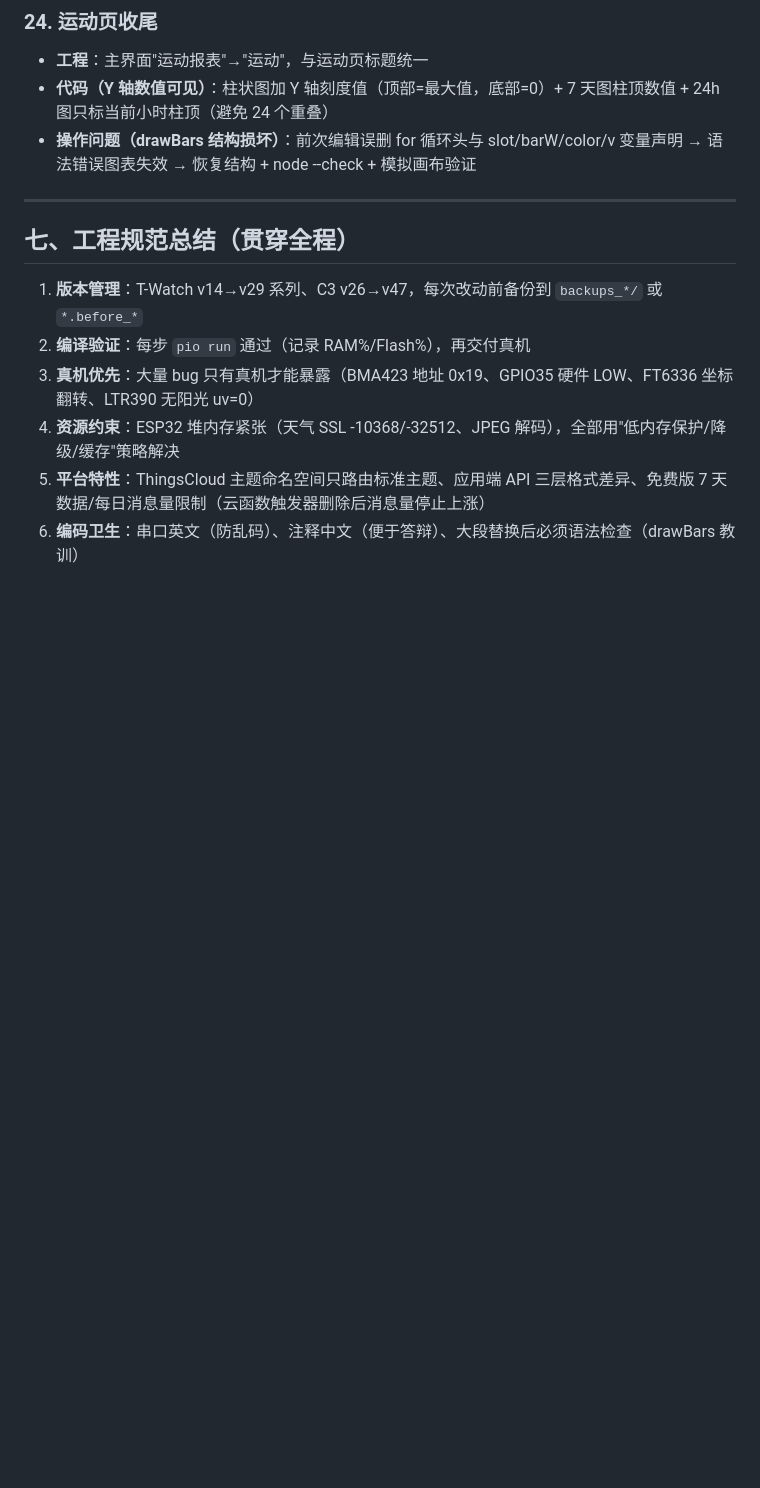
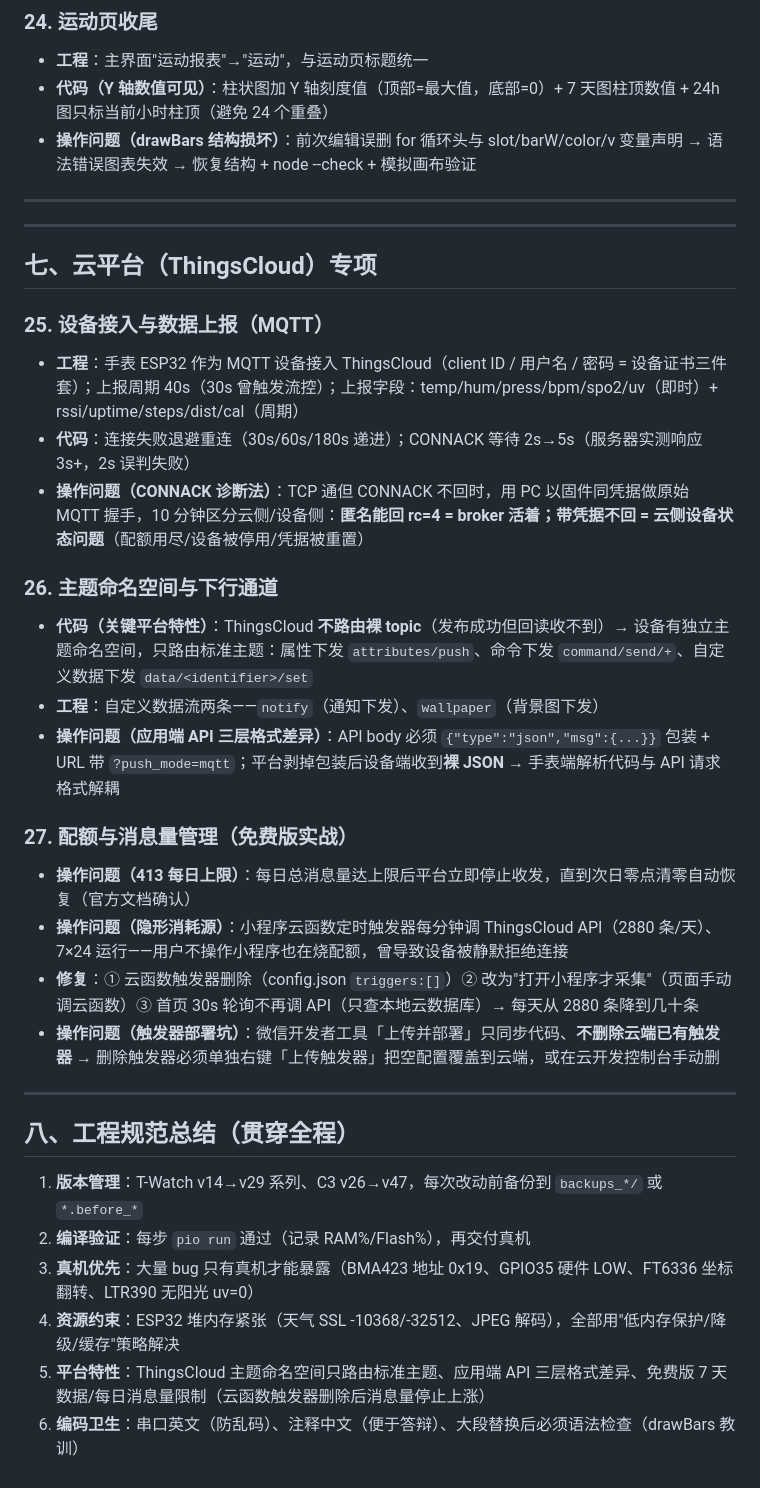
Before and after one commit to qiezixin-peng/esp32-smart-watch, a Markdown page: docs/项目开发日志-技术版.md, the part around the change. GitHub-like rendering; blank space fills up the shorter version.

```diff
--- a/docs/项目开发日志-技术版.md
+++ b/docs/项目开发日志-技术版.md
@@ -197,7 +197,32 @@
 
 ---
 
-## 七、工程规范总结（贯穿全程）
+---
+
+## 七、云平台（ThingsCloud）专项
+
+### 25. 设备接入与数据上报（MQTT）
+
+- **工程**：手表 ESP32 作为 MQTT 设备接入 ThingsCloud（client ID / 用户名 / 密码 = 设备证书三件套）；上报周期 40s（30s 曾触发流控）；上报字段：temp/hum/press/bpm/spo2/uv（即时）+ rssi/uptime/steps/dist/cal（周期）
+- **代码**：连接失败退避重连（30s/60s/180s 递进）；CONNACK 等待 2s→5s（服务器实测响应 3s+，2s 误判失败）
+- **操作问题（CONNACK 诊断法）**：TCP 通但 CONNACK 不回时，用 PC 以固件同凭据做原始 MQTT 握手，10 分钟区分云侧/设备侧：**匿名能回 rc=4 = broker 活着；带凭据不回 = 云侧设备状态问题**（配额用尽/设备被停用/凭据被重置）
+
+### 26. 主题命名空间与下行通道
+
+- **代码（关键平台特性）**：ThingsCloud **不路由裸 topic**（发布成功但回读收不到）→ 设备有独立主题命名空间，只路由标准主题：属性下发 `attributes/push`、命令下发 `command/send/+`、自定义数据下发 `data/<identifier>/set`
+- **工程**：自定义数据流两条——`notify`（通知下发）、`wallpaper`（背景图下发）
+- **操作问题（应用端 API 三层格式差异）**：API body 必须 `{"type":"json","msg":{...}}` 包装 + URL 带 `?push_mode=mqtt`；平台剥掉包装后设备端收到**裸 JSON** → 手表端解析代码与 API 请求格式解耦
+
+### 27. 配额与消息量管理（免费版实战）
+
+- **操作问题（413 每日上限）**：每日总消息量达上限后平台立即停止收发，直到次日零点清零自动恢复（官方文档确认）
+- **操作问题（隐形消耗源）**：小程序云函数定时触发器每分钟调 ThingsCloud API（2880 条/天）、7×24 运行——用户不操作小程序也在烧配额，曾导致设备被静默拒绝连接
+- **修复**：① 云函数触发器删除（config.json `triggers:[]`）② 改为"打开小程序才采集"（页面手动调云函数）③ 首页 30s 轮询不再调 API（只查本地云数据库）→ 每天从 2880 条降到几十条
+- **操作问题（触发器部署坑）**：微信开发者工具「上传并部署」只同步代码、**不删除云端已有触发器** → 删除触发器必须单独右键「上传触发器」把空配置覆盖到云端，或在云开发控制台手动删
+
+---
+
+## 八、工程规范总结（贯穿全程）
 
 1. **版本管理**：T-Watch v14→v29 系列、C3 v26→v47，每次改动前备份到 `backups_*/` 或 `*.before_*`
 2. **编译验证**：每步 `pio run` 通过（记录 RAM%/Flash%），再交付真机
```
Also changed, not shown: README.md (+3 -2 lines).
